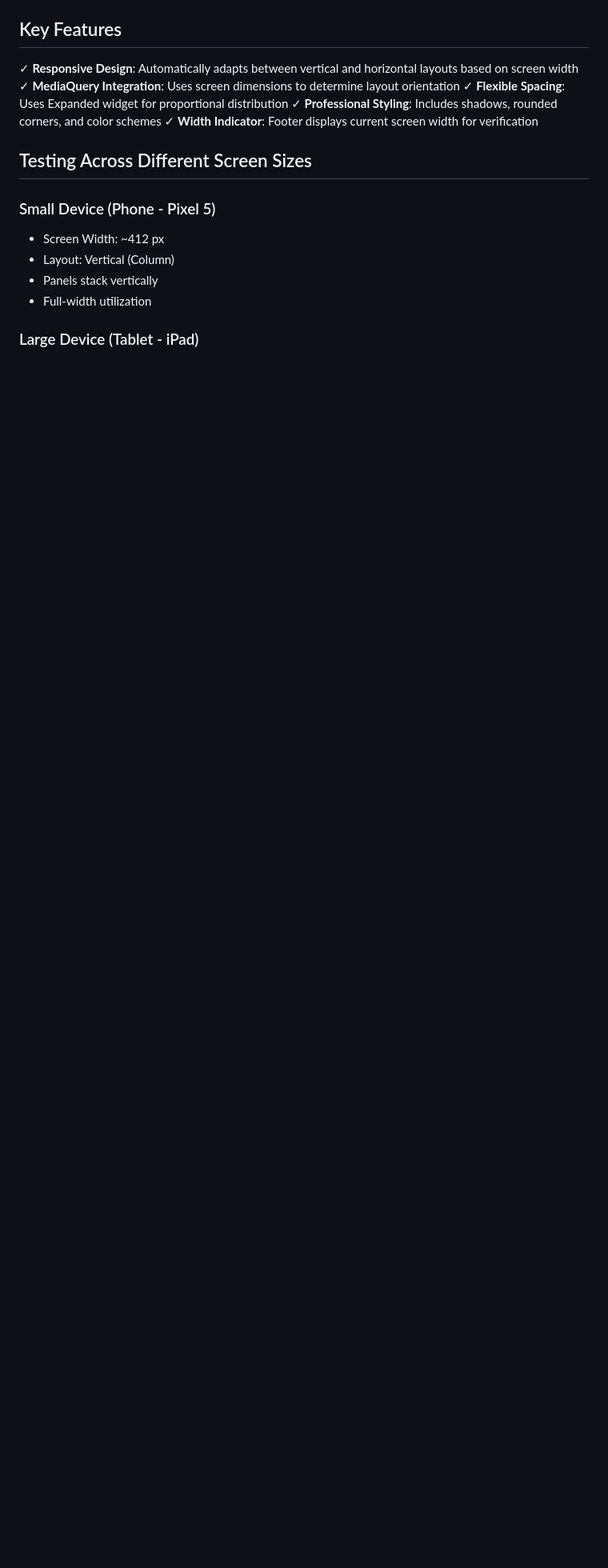
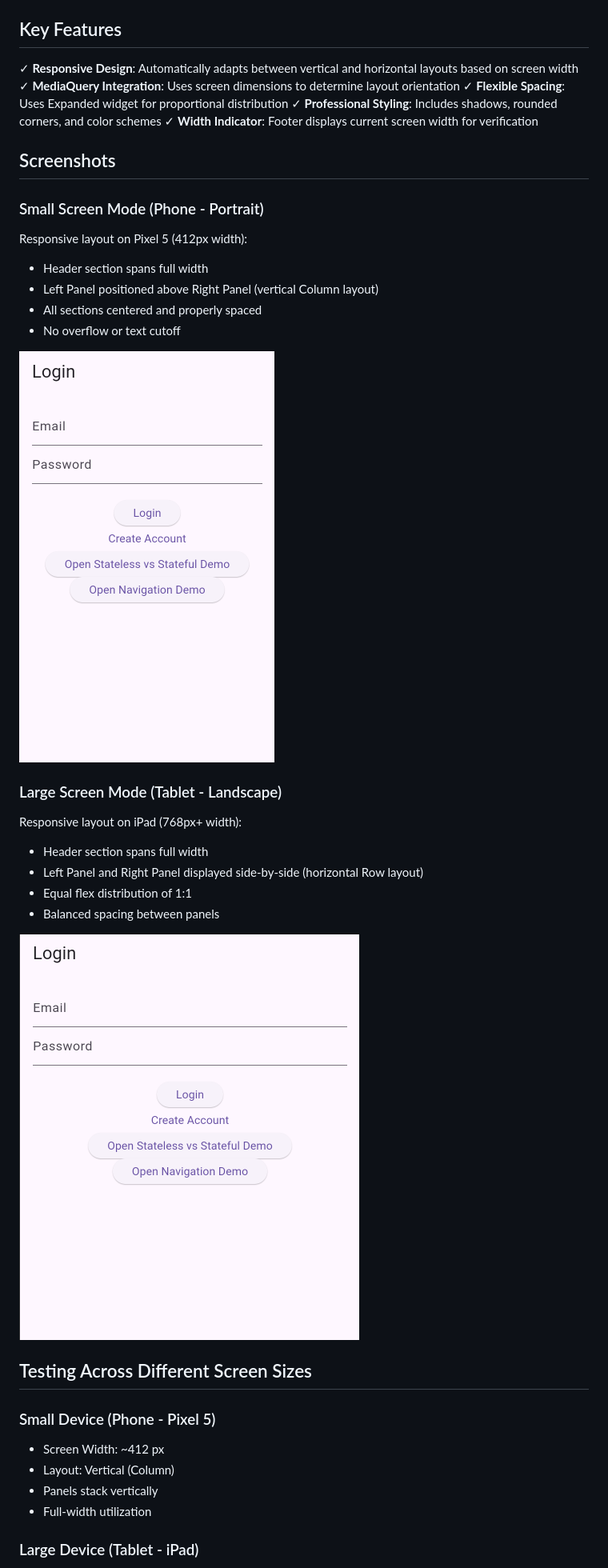
Before and after one commit to kalviumcommunity/S60-Jan2026-Innovators-Flutter-Blog, a Markdown page: blogapp/RESPONSIVE_LAYOUT_README.md, the part around the change printed below. Shown: that part at 80% size. Rendered like a GitHub page; pictures changed too: blogapp/mobile.png (added), blogapp/tablet.png (added); blank space fills up the shorter version.

```diff
--- a/blogapp/RESPONSIVE_LAYOUT_README.md
+++ b/blogapp/RESPONSIVE_LAYOUT_README.md
@@ -106,6 +106,26 @@ lib/
 ✓ **Professional Styling**: Includes shadows, rounded corners, and color schemes
 ✓ **Width Indicator**: Footer displays current screen width for verification
 
+## Screenshots
+
+### Small Screen Mode (Phone - Portrait)
+Responsive layout on Pixel 5 (412px width):
+- Header section spans full width
+- Left Panel positioned above Right Panel (vertical Column layout)
+- All sections centered and properly spaced
+- No overflow or text cutoff
+
+![Small Screen - Pixel 5](mobile.png)
+
+### Large Screen Mode (Tablet - Landscape)
+Responsive layout on iPad (768px+ width):
+- Header section spans full width
+- Left Panel and Right Panel displayed side-by-side (horizontal Row layout)
+- Equal flex distribution of 1:1
+- Balanced spacing between panels
+
+![Large Screen - iPad](tablet.png)
+
 ## Testing Across Different Screen Sizes
 
 ### Small Device (Phone - Pixel 5)
```
Also changed, not shown: other parts of blogapp/RESPONSIVE_LAYOUT_README.md (+93 -16 lines).
